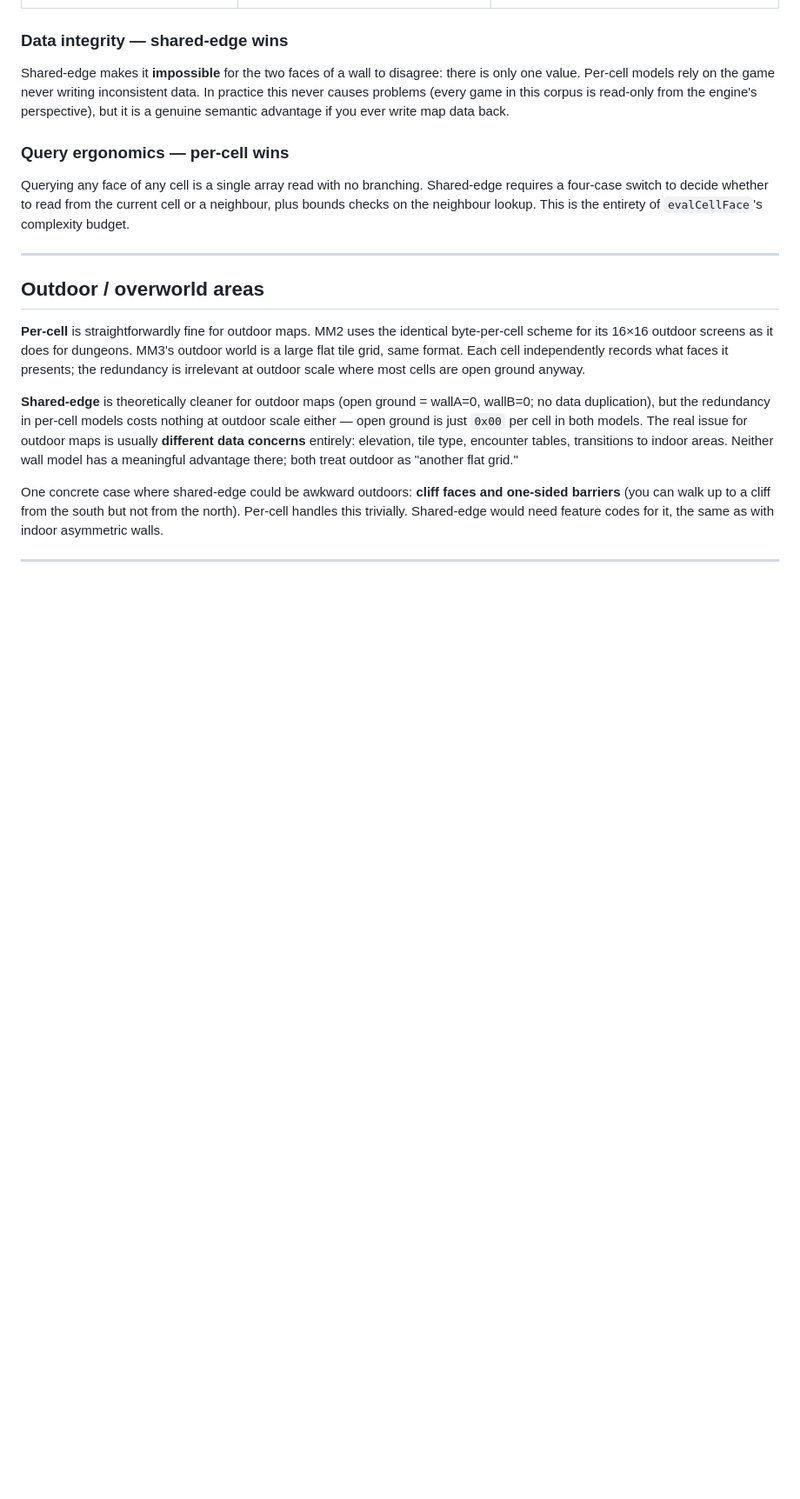
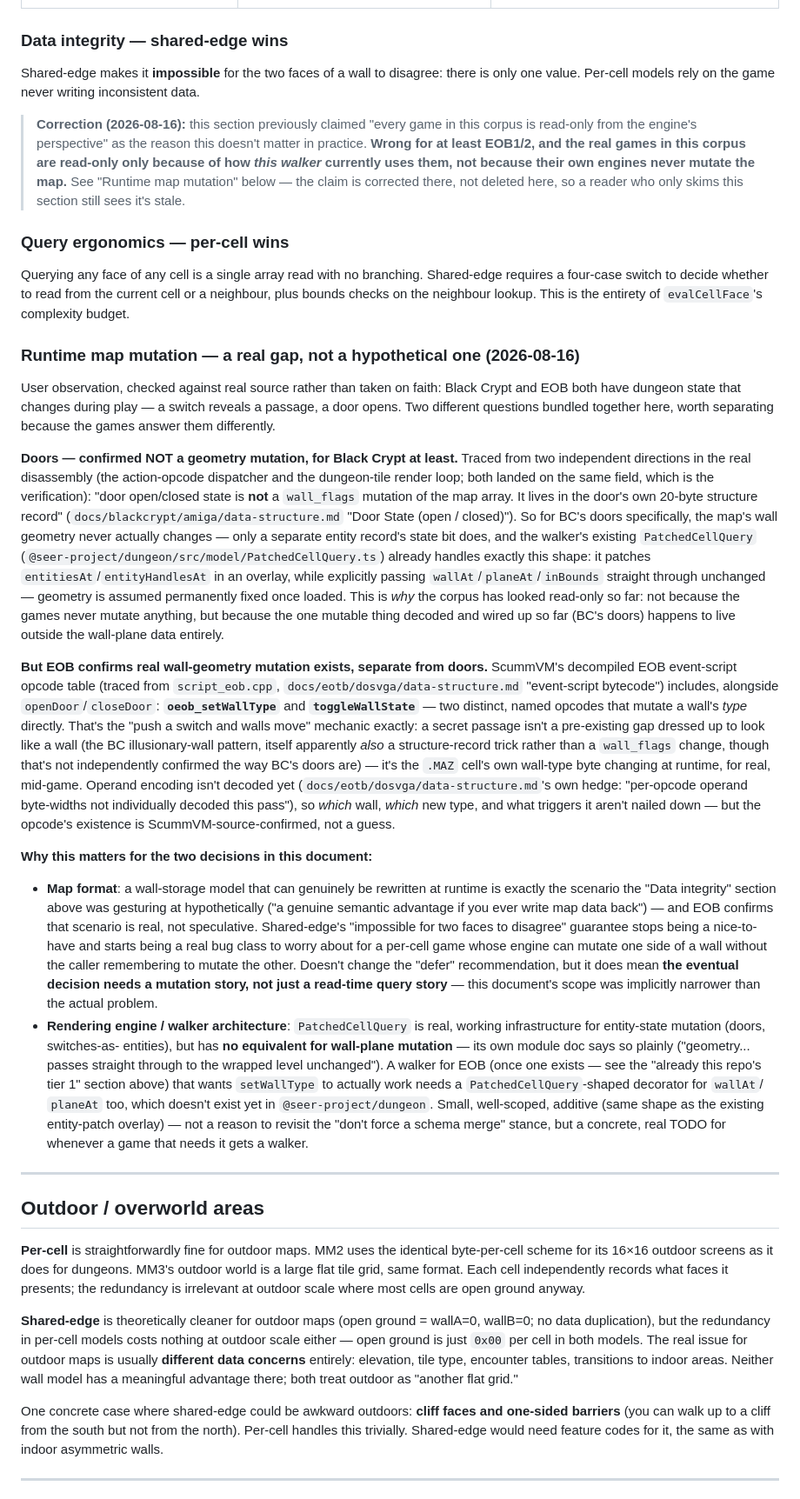
Before and after one commit to Shaid/crawl, a Markdown page: docs/walker-map-format-future-decision.md, the part around the change. Shown at 87% size. Rendered like a GitHub page; blank space fills up the shorter version.

Commit message:
docs: correct "every game is read-only" claim, document runtime wall mutation
User observation, checked against real source rather than assumed:
Black Crypt and EOB both mutate dungeon state during play (switches,
doors), which the doc's "Data integrity" section didn't account for --
it claimed every game in the corpus is read-only from the engine's
perspective, which is wrong.

Traced precisely: Black Crypt's doors are confirmed NOT a wall_flags
mutation -- door state lives in a separate 20-byte structure record,
which is exactly what PatchedCellQuery's existing entity-patch overlay
already handles (and explains why the corpus has looked read-only so
far -- the one mutable thing wired up doesn't touch wall-plane data).
But EOB's ScummVM-decompiled opcode table confirms two distinct
opcodes, oeob_setWallType and toggleWallState, that mutate a wall's
type directly -- real geometry mutation, not an entity trick, matching
"push a switch and walls move" exactly.

Notes the concrete gap this leaves: PatchedCellQuery patches
entitiesAt/entityHandlesAt but explicitly passes wallAt/planeAt through
unchanged, so a future EOB walker wanting setWallType to work would
need an equivalent decorator for wall-plane geometry, which doesn't
exist yet. Also notes shared-edge's consistency guarantee stops being
hypothetical once an engine can genuinely rewrite one side of a wall.
Doesn't change the "defer" recommendation, but the eventual decision
needs a mutation story, not just a read-time query story.

Co-Authored-By: Claude Sonnet 5 <noreply@anthropic.com>

```diff
--- a/docs/walker-map-format-future-decision.md
+++ b/docs/walker-map-format-future-decision.md
@@ -74,9 +74,15 @@ cover a gap in the base model.
 
 Shared-edge makes it **impossible** for the two faces of a wall to disagree: there
 is only one value. Per-cell models rely on the game never writing inconsistent data.
-In practice this never causes problems (every game in this corpus is read-only from
-the engine's perspective), but it is a genuine semantic advantage if you ever write
-map data back.
+
+> **Correction (2026-08-16):** this section previously claimed "every game
+> in this corpus is read-only from the engine's perspective" as the reason
+> this doesn't matter in practice. **Wrong for at least EOB1/2, and the real
+> games in this corpus are read-only only because of how *this walker*
+> currently uses them, not because their own engines never mutate the map.**
+> See "Runtime map mutation" below — the claim is corrected there, not
+> deleted here, so a reader who only skims this section still sees it's
+> stale.
 
 ### Query ergonomics — per-cell wins
 
@@ -84,6 +90,71 @@ Querying any face of any cell is a single array read with no branching.
 Shared-edge requires a four-case switch to decide whether to read from the current
 cell or a neighbour, plus bounds checks on the neighbour lookup. This is the entirety
 of `evalCellFace`'s complexity budget.
+
+### Runtime map mutation — a real gap, not a hypothetical one (2026-08-16)
+
+User observation, checked against real source rather than taken on faith:
+Black Crypt and EOB both have dungeon state that changes during play — a
+switch reveals a passage, a door opens. Two different questions bundled
+together here, worth separating because the games answer them differently.
+
+**Doors — confirmed NOT a geometry mutation, for Black Crypt at least.**
+Traced from two independent directions in the real disassembly (the
+action-opcode dispatcher and the dungeon-tile render loop; both landed on
+the same field, which is the verification): "door open/closed state is
+**not** a `wall_flags` mutation of the map array. It lives in the door's own
+20-byte structure record" (`docs/blackcrypt/amiga/data-structure.md` "Door
+State (open / closed)"). So for BC's doors specifically, the map's wall
+geometry never actually changes — only a separate entity record's state bit
+does, and the walker's existing `PatchedCellQuery`
+(`@seer-project/dungeon/src/model/PatchedCellQuery.ts`) already handles
+exactly this shape: it patches `entitiesAt`/`entityHandlesAt` in an overlay,
+while explicitly passing `wallAt`/`planeAt`/`inBounds` straight through
+unchanged — geometry is assumed permanently fixed once loaded. This is
+*why* the corpus has looked read-only so far: not because the games never
+mutate anything, but because the one mutable thing decoded and wired up so
+far (BC's doors) happens to live outside the wall-plane data entirely.
+
+**But EOB confirms real wall-geometry mutation exists, separate from
+doors.** ScummVM's decompiled EOB event-script opcode table (traced from
+`script_eob.cpp`, `docs/eotb/dosvga/data-structure.md` "event-script
+bytecode") includes, alongside `openDoor`/`closeDoor`: **`oeob_setWallType`**
+and **`toggleWallState`** — two distinct, named opcodes that mutate a wall's
+*type* directly. That's the "push a switch and walls move" mechanic exactly:
+a secret passage isn't a pre-existing gap dressed up to look like a wall
+(the BC illusionary-wall pattern, itself apparently *also* a structure-record
+trick rather than a `wall_flags` change, though that's not independently
+confirmed the way BC's doors are) — it's the `.MAZ` cell's own wall-type
+byte changing at runtime, for real, mid-game. Operand encoding isn't decoded
+yet (`docs/eotb/dosvga/data-structure.md`'s own hedge: "per-opcode operand
+byte-widths not individually decoded this pass"), so *which* wall, *which*
+new type, and what triggers it aren't nailed down — but the opcode's
+existence is ScummVM-source-confirmed, not a guess.
+
+**Why this matters for the two decisions in this document:**
+
+- **Map format**: a wall-storage model that can genuinely be rewritten at
+  runtime is exactly the scenario the "Data integrity" section above was
+  gesturing at hypothetically ("a genuine semantic advantage if you ever
+  write map data back") — and EOB confirms that scenario is real, not
+  speculative. Shared-edge's "impossible for two faces to disagree"
+  guarantee stops being a nice-to-have and starts being a real bug class to
+  worry about for a per-cell game whose engine can mutate one side of a wall
+  without the caller remembering to mutate the other. Doesn't change the
+  "defer" recommendation, but it does mean **the eventual decision needs a
+  mutation story, not just a read-time query story** — this document's
+  scope was implicitly narrower than the actual problem.
+- **Rendering engine / walker architecture**: `PatchedCellQuery` is real,
+  working infrastructure for entity-state mutation (doors, switches-as-
+  entities), but has **no equivalent for wall-plane mutation** — its own
+  module doc says so plainly ("geometry... passes straight through to the
+  wrapped level unchanged"). A walker for EOB (once one exists — see the
+  "already this repo's tier 1" section above) that wants `setWallType` to
+  actually work needs a `PatchedCellQuery`-shaped decorator for `wallAt`/
+  `planeAt` too, which doesn't exist yet in `@seer-project/dungeon`. Small,
+  well-scoped, additive (same shape as the existing entity-patch overlay) —
+  not a reason to revisit the "don't force a schema merge" stance, but a
+  concrete, real TODO for whenever a game that needs it gets a walker.
 
 ---
 
```
